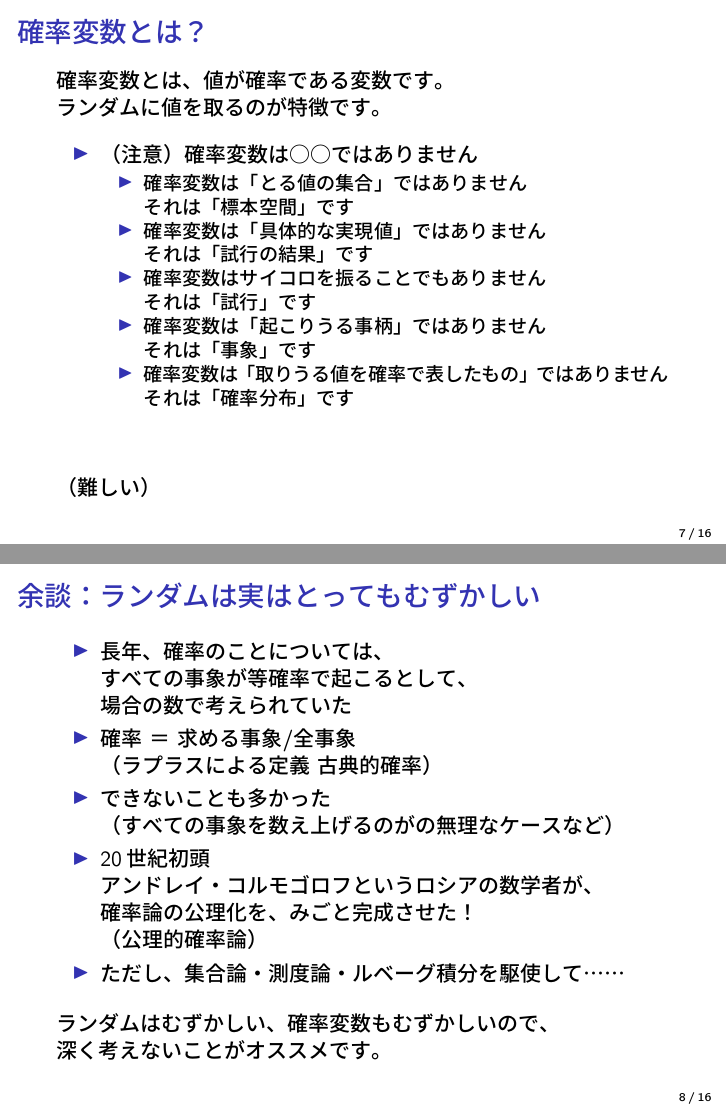
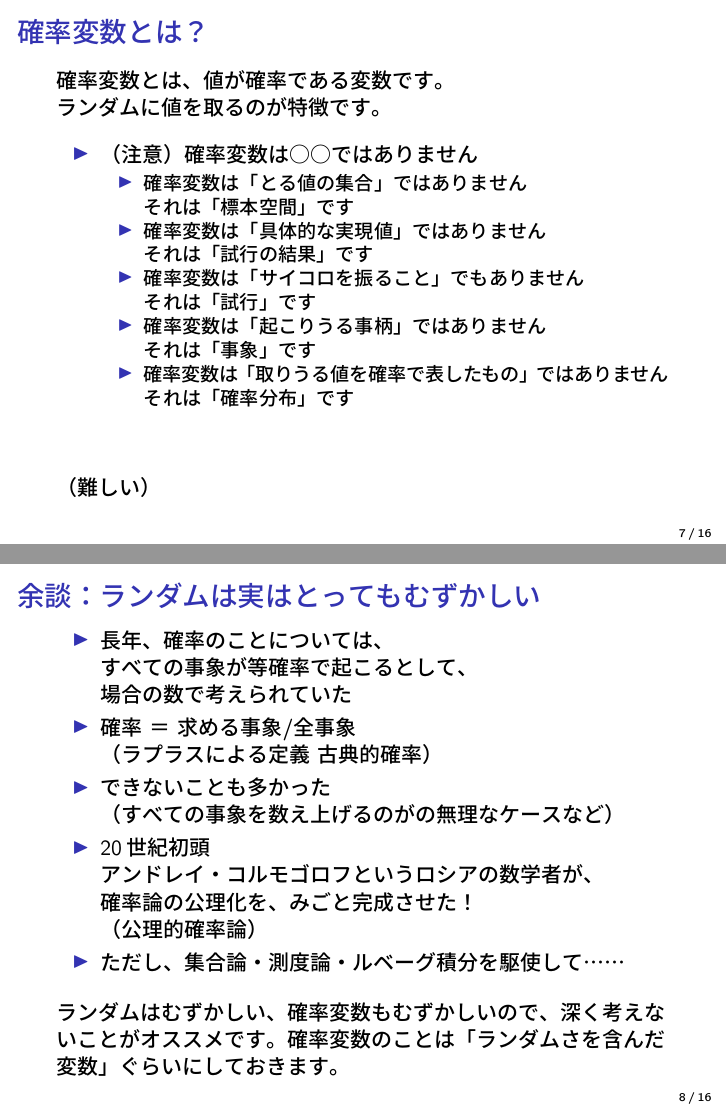
Before and after one commit to nepia271/beamer-statmodel-02, LaTeX slides (main.tex): pages 41 and 49 of 83, joined at a grey line. The pictures show the PDF file main.pdf that the author committed with the source.

Commit message:
微修正

```diff
--- a/main.tex
+++ b/main.tex
@@ -210,7 +211,7 @@
                 それは「標本空間」です \pause
         \item 確率変数は「具体的な実現値」ではありません\\ \pause
                 それは「試行の結果」です \pause
-        \item 確率変数はサイコロを振ることでもありません\\ \pause
+        \item 確率変数は「サイコロを振ること」でもありません\\ \pause
                 それは「試行」です \pause
         \item 確率変数は「起こりうる事柄」ではありません\\ \pause
                 それは「事象」です \pause
@@ -258,8 +259,8 @@
 
 \vskip 0.3cm
 
-ランダムはむずかしい、確率変数もむずかしいので、\\
-深く考えないことがオススメです。
+ランダムはむずかしい、確率変数もむずかしいので、深く考えないことがオススメです。
+確率変数のことは「ランダムさを含んだ変数」ぐらいにしておきます。
 
 % どうしても興味のある人はWikipediaで
 % 「確率」の「基礎概念の数学的定義」を見てみましょう
```
Also changed, not shown: main.pdf, main.tex (3 more changed lines).
